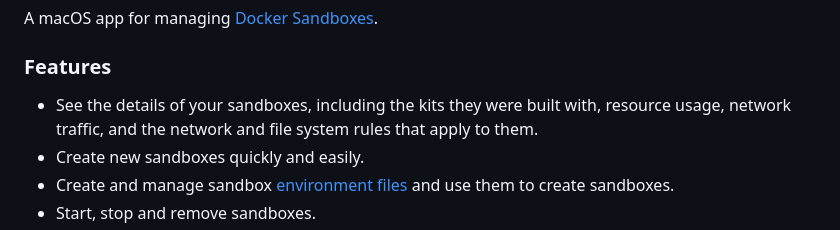
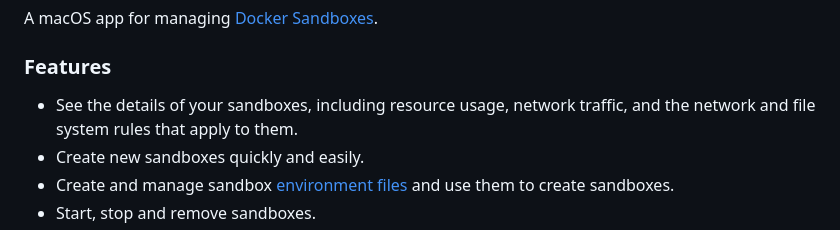
Before and after one commit to geofflamrock/Sandboxes, a Markdown page: README.md, the part around the change. Drawn GitHub-style.

```diff
--- a/README.md
+++ b/README.md
@@ -4,7 +4,7 @@ A macOS app for managing [Docker Sandboxes](https://docs.docker.com/ai/sandboxes
 
 ### Features
 
-- See the details of your sandboxes, including the kits they were built with, resource usage, network traffic, and the network and file system rules that apply to them.
+- See the details of your sandboxes, including resource usage, network traffic, and the network and file system rules that apply to them.
 - Create new sandboxes quickly and easily.
 - Create and manage sandbox [environment files](https://docs.docker.com/ai/sandboxes/configuration/environment-files/) and use them to create sandboxes.
 - Start, stop and remove sandboxes.
```
